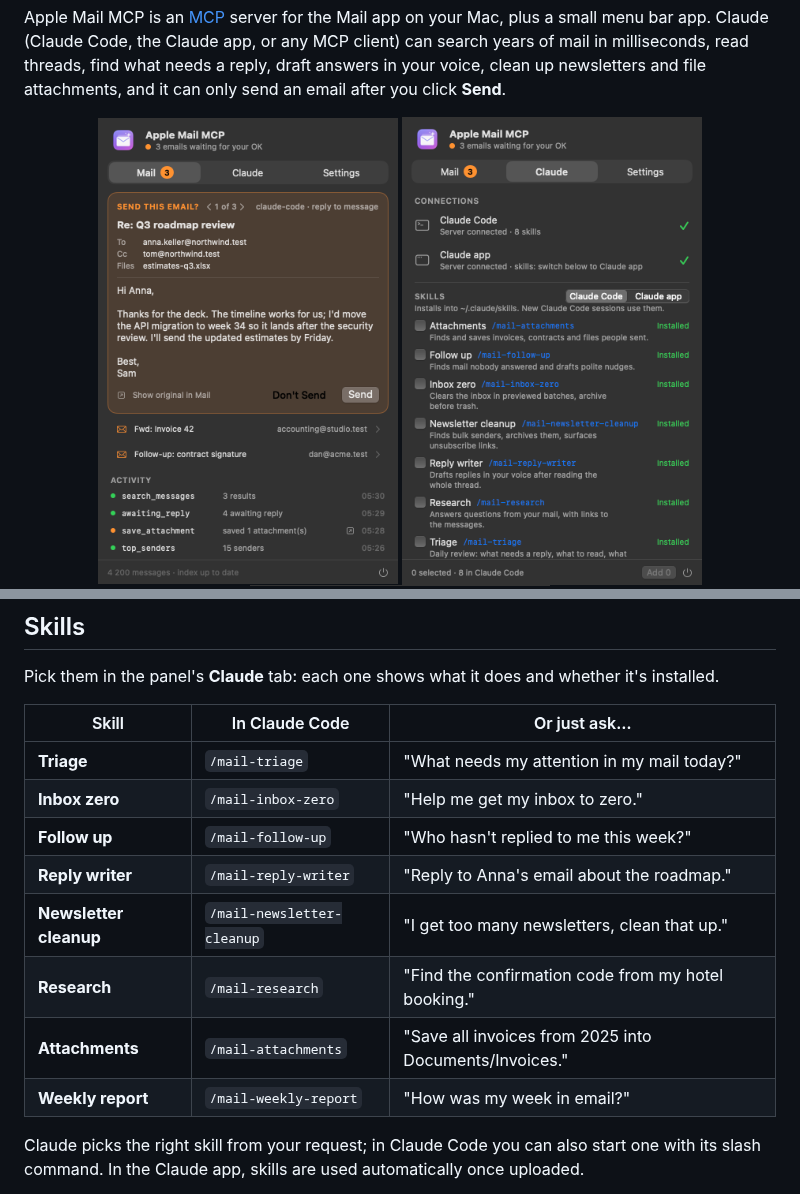
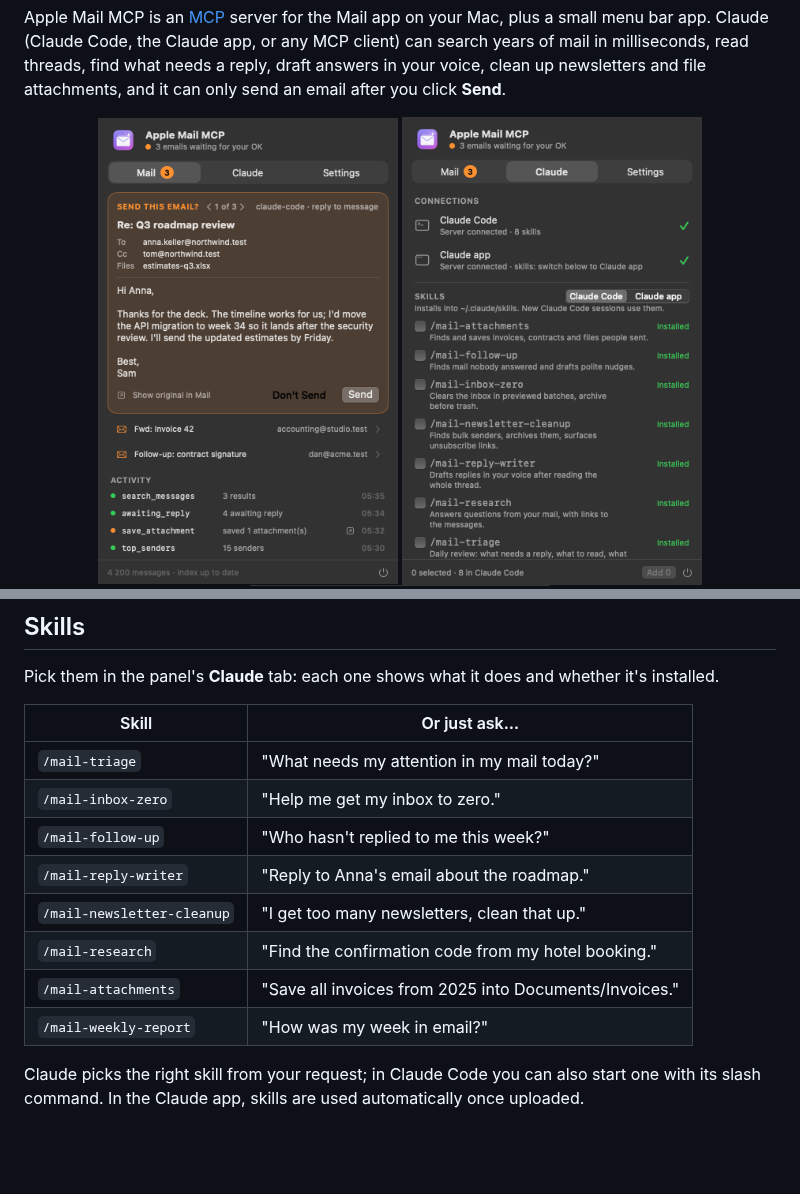
Before and after one commit to mp-consulting/apple-mail-mcp, a Markdown page: README.md, 2 parts joined by grey strips. GitHub-like rendering; pictures changed too: docs/images/tab-claude.png, docs/images/tab-mail.png; blank space fills up the shorter version.

Commit message:
List skills by their slash command

```diff
--- a/README.md
+++ b/README.md
@@ -103,16 +103,16 @@ Message ids are Mail's own; a moved message gets a new id, which `move_messages`
 
 Pick them in the panel's **Claude** tab: each one shows what it does and whether it's installed.
 
-| Skill | In Claude Code | Or just ask… |
-|---|---|---|
-| **Triage** | `/mail-triage` | "What needs my attention in my mail today?" |
-| **Inbox zero** | `/mail-inbox-zero` | "Help me get my inbox to zero." |
-| **Follow up** | `/mail-follow-up` | "Who hasn't replied to me this week?" |
-| **Reply writer** | `/mail-reply-writer` | "Reply to Anna's email about the roadmap." |
-| **Newsletter cleanup** | `/mail-newsletter-cleanup` | "I get too many newsletters, clean that up." |
-| **Research** | `/mail-research` | "Find the confirmation code from my hotel booking." |
-| **Attachments** | `/mail-attachments` | "Save all invoices from 2025 into Documents/Invoices." |
-| **Weekly report** | `/mail-weekly-report` | "How was my week in email?" |
+| Skill | Or just ask… |
+|---|---|
+| `/mail-triage` | "What needs my attention in my mail today?" |
+| `/mail-inbox-zero` | "Help me get my inbox to zero." |
+| `/mail-follow-up` | "Who hasn't replied to me this week?" |
+| `/mail-reply-writer` | "Reply to Anna's email about the roadmap." |
+| `/mail-newsletter-cleanup` | "I get too many newsletters, clean that up." |
+| `/mail-research` | "Find the confirmation code from my hotel booking." |
+| `/mail-attachments` | "Save all invoices from 2025 into Documents/Invoices." |
+| `/mail-weekly-report` | "How was my week in email?" |
 
 Claude picks the right skill from your request; in Claude Code you can also start one with its slash command.
 In the Claude app, skills are used automatically once uploaded.
```
Also changed, not shown: CHANGELOG.md (+1 -1 lines), 1 other file.
